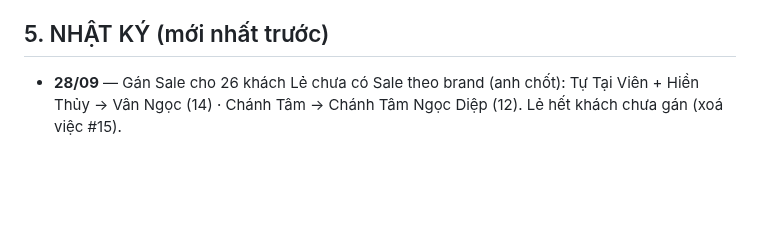
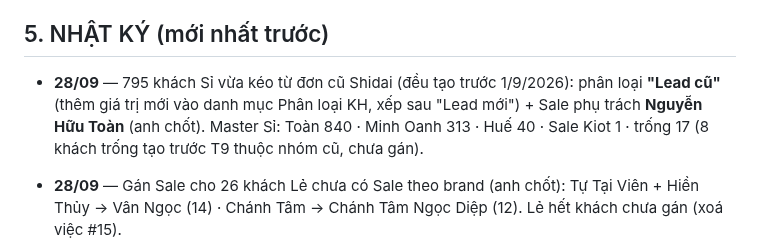
Before and after one commit to hh-vibecode/mkt-sale-app, a Markdown page: VIEC.md, the part around the change. Drawn GitHub-style; blank space fills up the shorter version.

Commit message:
VIEC.md: 795 khach Si keo tu don cu Shidai -> Lead cu + gan Toan
Co-Authored-By: Claude Opus 5.5 <noreply@anthropic.com>

```diff
--- a/VIEC.md
+++ b/VIEC.md
@@ -97,6 +97,8 @@
 
 ## 5. NHẬT KÝ (mới nhất trước)
 
+- **28/09** — 795 khách Sỉ vừa kéo từ đơn cũ Shidai (đều tạo trước 1/9/2026): phân loại **"Lead cũ"** (thêm giá trị mới vào danh mục Phân loại KH, xếp sau "Lead mới") + Sale phụ trách **Nguyễn Hữu Toàn** (anh chốt). Master Sỉ: Toàn 840 · Minh Oanh 313 · Huế 40 · Sale Kiot 1 · trống 17 (8 khách trống tạo trước T9 thuộc nhóm cũ, chưa gán).
+
 - **28/09** — Gán Sale cho 26 khách Lẻ chưa có Sale theo brand (anh chốt): Tự Tại Viên + Hiền Thủy → Vân Ngọc (14) · Chánh Tâm → Chánh Tâm Ngọc Diệp (12). Lẻ hết khách chưa gán (xoá việc #15).
 
 - **28/09 trưa** — (1) Kéo đơn cũ shop Shidai vào hub (chỉ khách thẻ KH SỈ, từ 4/2025): Master Sỉ 415 → 1.211 khách, tổng doanh thu không đổi; MKT Sỉ T9 162,2 → 141,0tr vì Mai Quy (nhắn FB cuối 15/09/2025, mua lại 08/09/2026 21,1tr) nay thấy đơn Pancake cũ → xếp mua lại, đúng luật. Job cập nhật ngày nhắn cuối cho cả đơn cũ Shidai. **Chưa chốt mốc số liệu — chờ job cập nhật xong ngày nhắn cuối.** (2) Đã tạo thử đơn Pancake thật #1660 (Tạ Văn Chinh) nối hội thoại + gắn KH SỈ, không nhắn khách. Lô 270 khách chỉ có hội thoại FB chờ anh chạy script (auto mode chặn tạo đơn hàng loạt). (3) Gộp khách: Mã KH đi theo cả nhóm (ca Bao An). Nghi trùng: CHỈ theo SĐT. (4) 87 khách Lẻ chưa điền trạng thái, tạo trước 1/9/2026 → **Mất lead** (anh chốt); còn 16 khách từ T9 chưa trạng thái.
```
